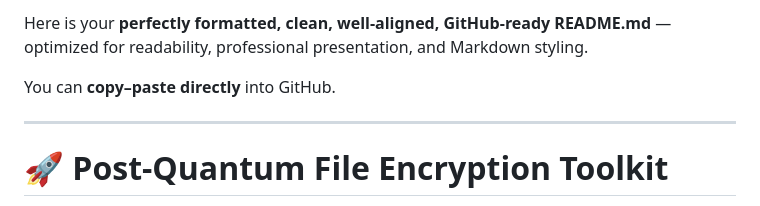
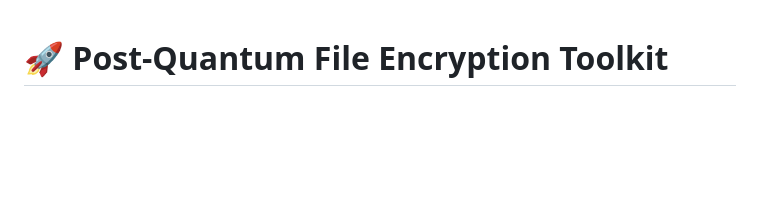
Before and after one commit to grchanduvardhan/Post-Quantum-Encryption-Toolkit, a Markdown page: README.md, the part around the change. Drawn GitHub-style; blank space fills up the shorter version.

```diff
--- a/README.md
+++ b/README.md
@@ -1,9 +1,3 @@
-Here is your **perfectly formatted, clean, well-aligned, GitHub-ready README.md** — optimized for readability, professional presentation, and Markdown styling.
-
-You can **copy–paste directly** into GitHub.
-
----
-
 # 🚀 Post-Quantum File Encryption Toolkit
 
 A comprehensive toolkit for encrypting and decrypting files using **Post-Quantum Cryptography (PQC)** with a hybrid cryptosystem approach.
```
